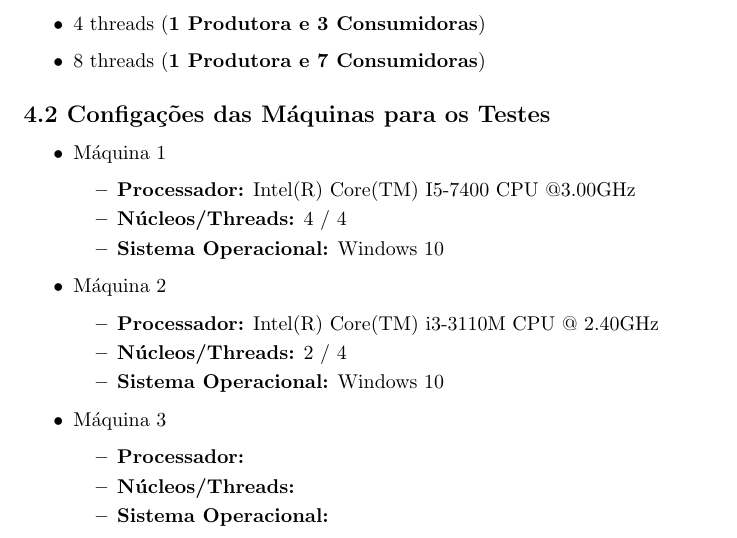
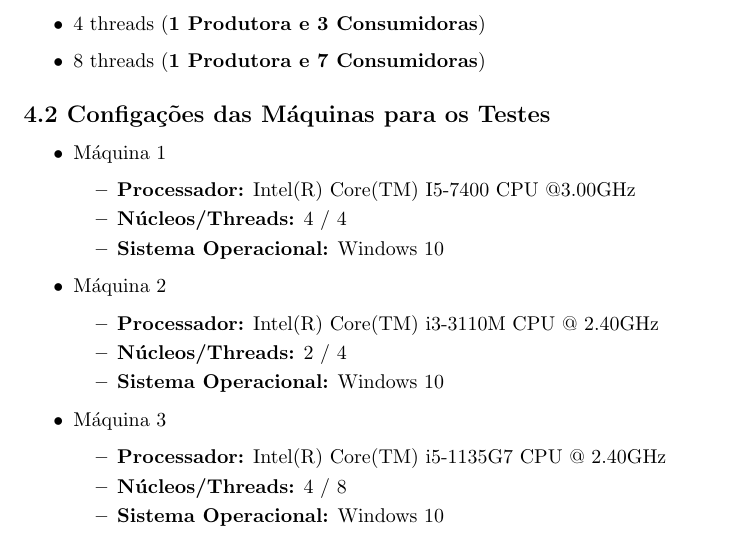
Before and after one commit to DaviMattos14/Trabalho_Final_Programacao_Concorrente, a LaTeX document (Relatórios/relatorio_final.tex): part of page 5 of 10, cut so that both start at the same text. Compiled offline with pdfLaTeX.

Commit message:
Update relatorio_final.tex
adiciona especificações da maquina 3

```diff
--- a/Relatórios/relatorio_final.tex
+++ b/Relatórios/relatorio_final.tex
@@ -185,9 +185,9 @@ Como o método escolhido foi o produtor-consumidor, o número mínimo de threads
     \end{itemize}
     \item {Máquina 3}
     \begin{itemize}
-        \item \textbf{Processador:}
-        \item \textbf{Núcleos/Threads:}
-        \item \textbf{Sistema Operacional:}
+        \item \textbf{Processador:} Intel(R) Core(TM) i5-1135G7 CPU @ 2.40GHz
+        \item \textbf{Núcleos/Threads:} 4 / 8
+        \item \textbf{Sistema Operacional:} Windows 10
     \end{itemize}
 \end{itemize}
 
```
